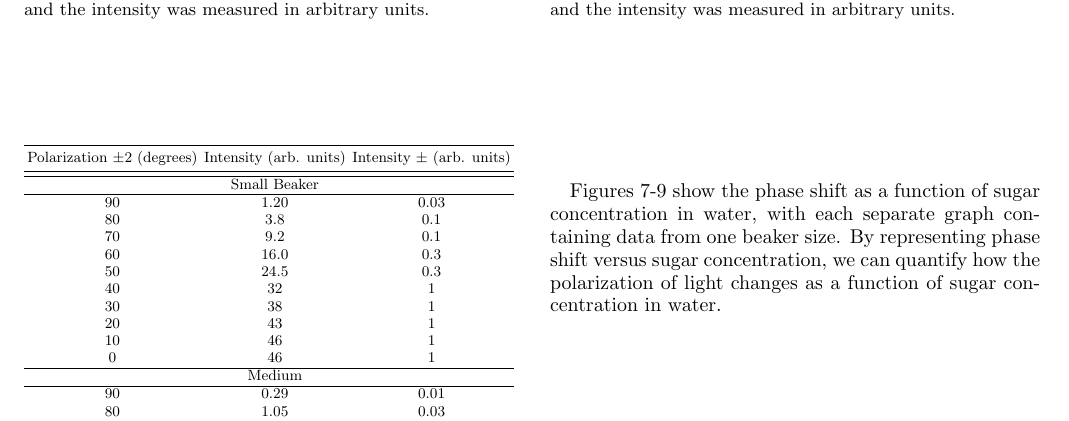
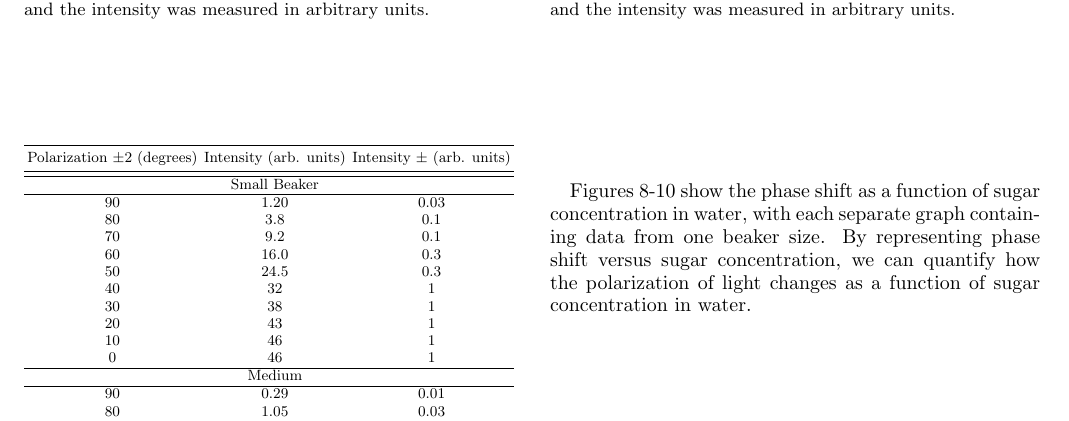
Before and after one commit to wmallah/OpticsLab, a LaTeX paper (experiment_01/src/main.tex, which reads experiment_01/src/data_results.tex): part of page 5 of 7, cut so that both start at the same text. Compiled offline with pdfLaTeX.

Commit message:
Fixed some small things

```diff
--- a/experiment_01/src/data_results.tex
+++ b/experiment_01/src/data_results.tex
@@ -382,7 +382,7 @@ Figures 2-7 show the intensity versus polarization with each separate graph cont
     \label{fig:solution4}
 \end{figure}
 
-Figures 7-9 show the phase shift as a function of sugar concentration in water, with each separate graph containing data from one beaker size. By representing phase shift versus sugar concentration, we can quantify how the polarization of light changes as a function of sugar concentration in water.
+Figures 8-10 show the phase shift as a function of sugar concentration in water, with each separate graph containing data from one beaker size. By representing phase shift versus sugar concentration, we can quantify how the polarization of light changes as a function of sugar concentration in water.
 
 \begin{figure}[H]
     \begin{center}
```
Also changed, not shown: experiment_01/figures/concentration_times_diameter_phase_shifts.png, experiment_01/figures/large_beaker_path_length.png, experiment_01/figures/large_beaker_phase_shifts.png, experiment_01/figures/medium_beaker_phase_shifts.png, experiment_01/figures/no_water.png, experiment_01/figures/small_beaker_phase_shifts.png, experiment_01/figures/solution1.png, experiment_01/figures/solution2.png, experiment_01/figures/solution3.png, experiment_01/figures/solution4.png, experiment_01/figures/water.png, experiment_01/src/main.pdf, 4 other files.
